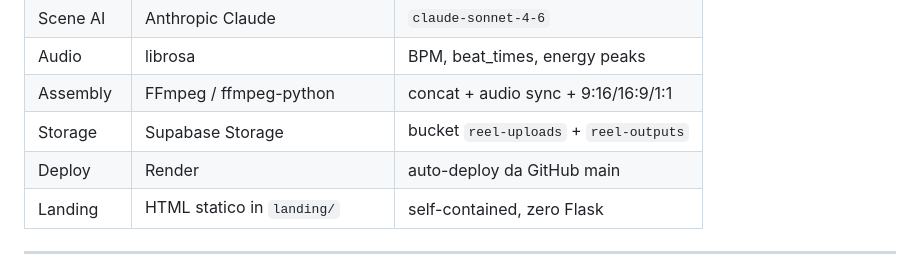
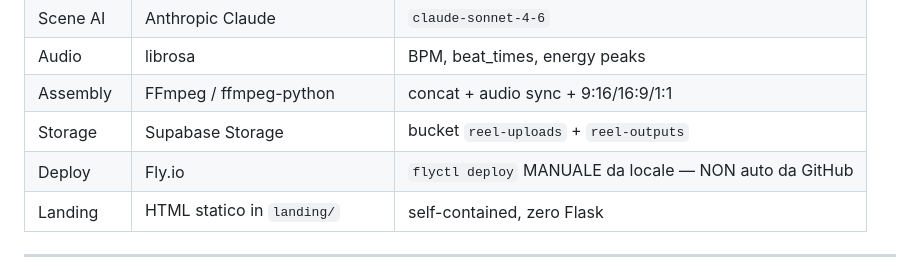
Before and after one commit to ObiriecLabs/delulureel, a Markdown page: CLAUDE.md, the part around the change. Rendered like a GitHub page.

Commit message:
docs: CLAUDE.md — produzione su Fly.io, deploy manuale con flyctl
Co-Authored-By: Claude Sonnet 4.6 <noreply@anthropic.com>

```diff
--- a/CLAUDE.md
+++ b/CLAUDE.md
@@ -33,7 +33,7 @@ Eseguire la skill `delulureel-saas-model` per ricaricare il contesto completo de
 | Audio       | librosa                      | BPM, beat_times, energy peaks       |
 | Assembly    | FFmpeg / ffmpeg-python       | concat + audio sync + 9:16/16:9/1:1 |
 | Storage     | Supabase Storage             | bucket `reel-uploads` + `reel-outputs` |
-| Deploy      | Render                       | auto-deploy da GitHub main          |
+| Deploy      | Fly.io                       | `flyctl deploy` MANUALE da locale — NON auto da GitHub |
 | Landing     | HTML statico in `landing/`   | self-contained, zero Flask          |
 
 ---
```
